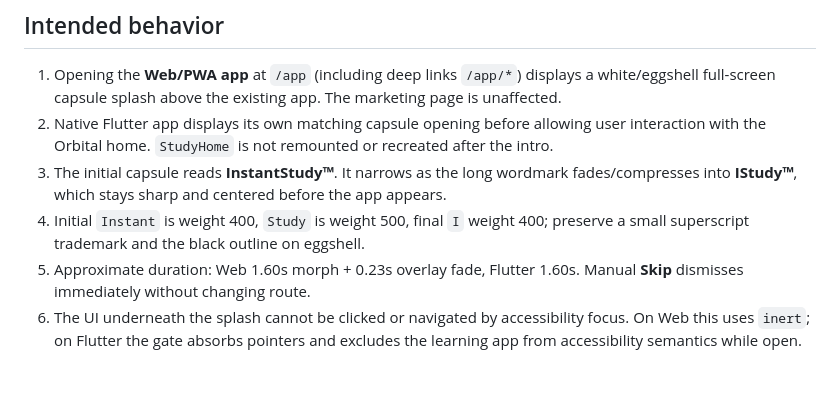
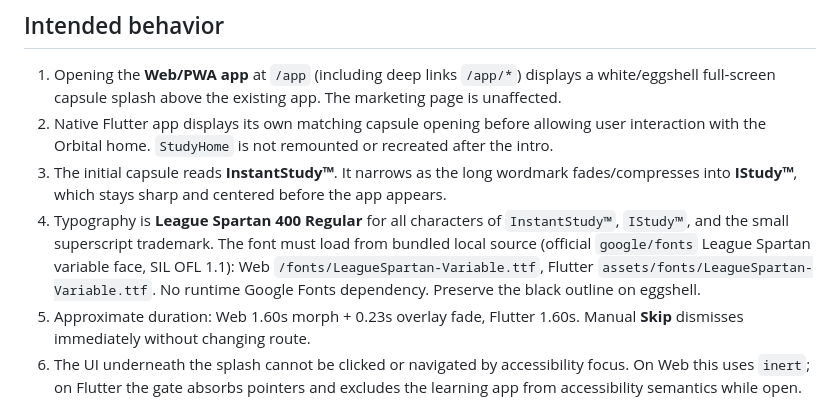
Before and after one commit to raphaelribeirob/InstantStudy, a Markdown page: docs/SPLASH_MOTION_ACCEPTANCE.md, the part around the change. GitHub-like rendering; blank space fills up the shorter version.

Commit message:
fix(brand): use bundled League Spartan 400 in app-opening motion

```diff
--- a/docs/SPLASH_MOTION_ACCEPTANCE.md
+++ b/docs/SPLASH_MOTION_ACCEPTANCE.md
@@ -7,7 +7,7 @@ Reference: the user-supplied InstantSpeak™ → ISpeak™ animated GIF. Instant
 1. Opening the **Web/PWA app** at `/app` (including deep links `/app/*`) displays a white/eggshell full-screen capsule splash above the existing app. The marketing page is unaffected.
 2. Native Flutter app displays its own matching capsule opening before allowing user interaction with the Orbital home. `StudyHome` is not remounted or recreated after the intro.
 3. The initial capsule reads **InstantStudy™**. It narrows as the long wordmark fades/compresses into **IStudy™**, which stays sharp and centered before the app appears.
-4. Initial `Instant` is weight 400, `Study` is weight 500, final `I` weight 400; preserve a small superscript trademark and the black outline on eggshell.
+4. Typography is **League Spartan 400 Regular** for all characters of `InstantStudy™`, `IStudy™`, and the small superscript trademark. The font must load from bundled local source (official `google/fonts` League Spartan variable face, SIL OFL 1.1): Web `/fonts/LeagueSpartan-Variable.ttf`, Flutter `assets/fonts/LeagueSpartan-Variable.ttf`. No runtime Google Fonts dependency. Preserve the black outline on eggshell.
 5. Approximate duration: Web 1.60s morph + 0.23s overlay fade, Flutter 1.60s. Manual **Skip** dismisses immediately without changing route.
 6. The UI underneath the splash cannot be clicked or navigated by accessibility focus. On Web this uses `inert`; on Flutter the gate absorbs pointers and excludes the learning app from accessibility semantics while open.
 7. `prefers-reduced-motion: reduce` on Web disables morph and exits quickly. Flutter's `MediaQuery.disableAnimations` causes immediate dismissal.
```
